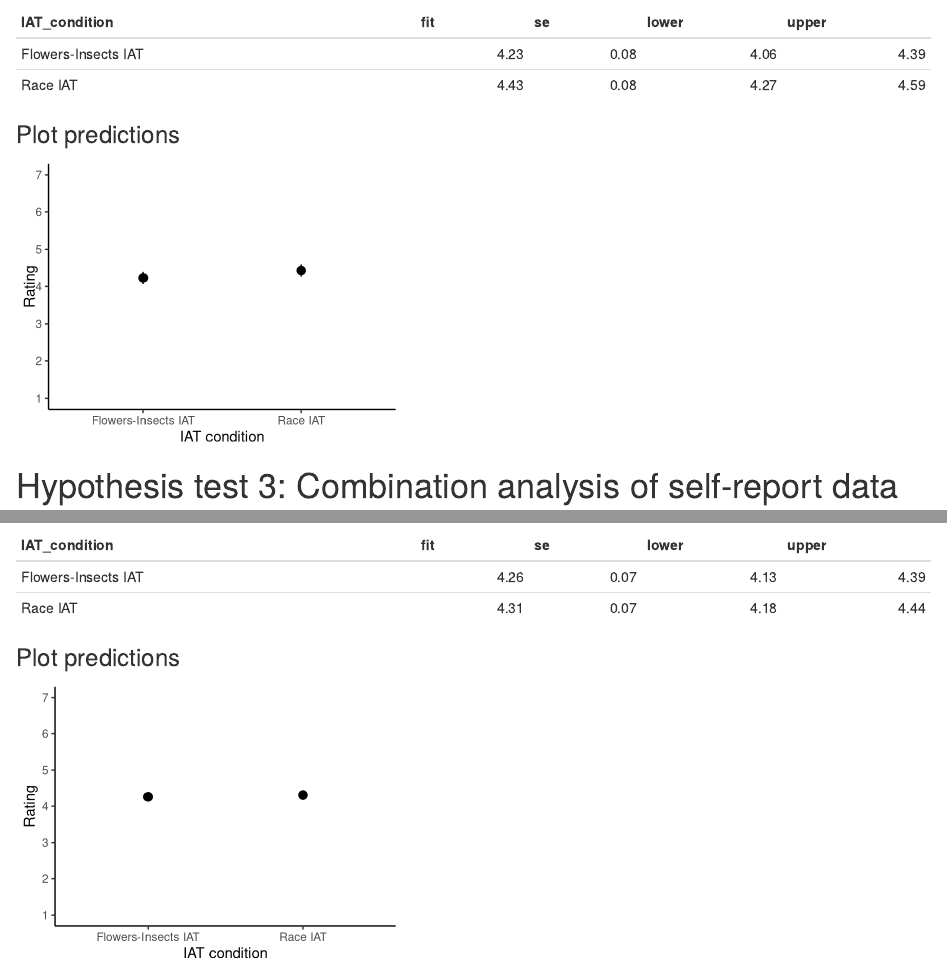
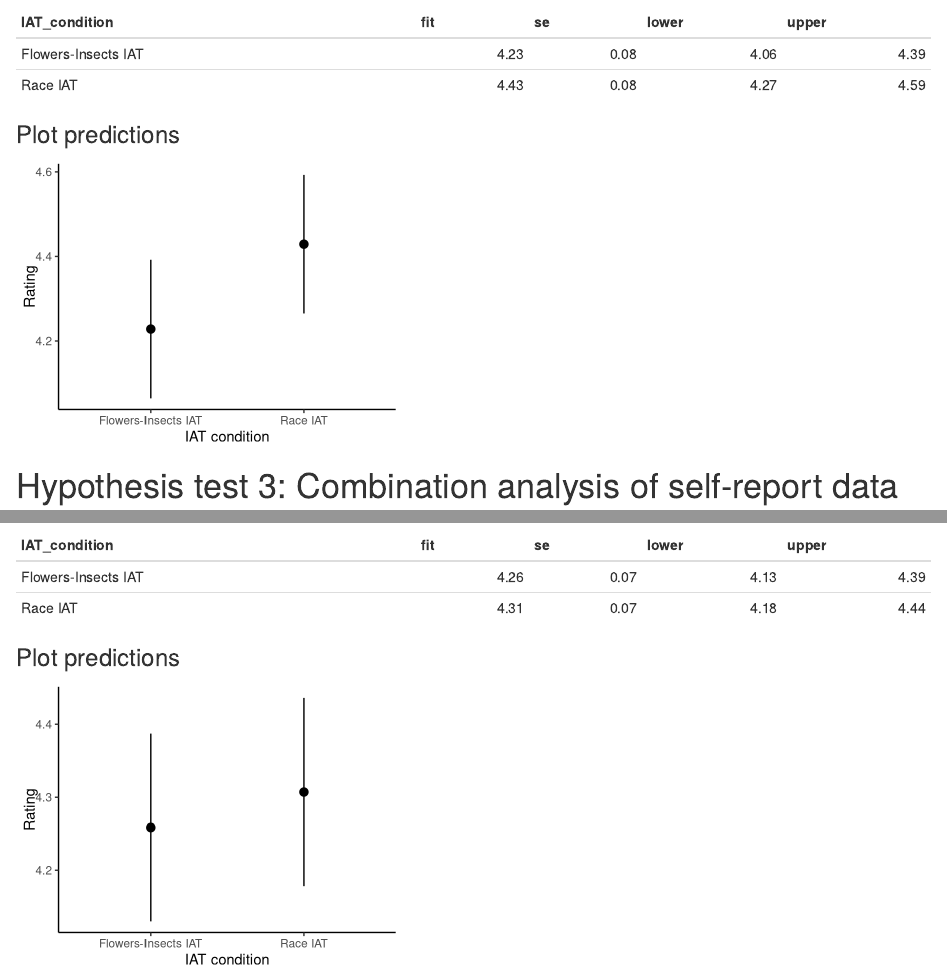
Before and after one commit to ianhussey/Analogical-learning-via-IAT-II, an R Markdown document (experiment 2/analysis.rmd): the page in a window 1100 px wide, from 3870 px down, and a second part further down, joined at a grey line. Rendered offline with R 4.5, knitr and Pandoc, with nearby package versions; some code elsewhere in the file could not run offline.

Commit message:
scale changes

````diff
--- a/experiment 2/analysis.rmd
+++ b/experiment 2/analysis.rmd
@@ -258,8 +256,7 @@ ggplot(data = model_2_predicted_effects,
   ylab("Rating") +
   xlab("IAT condition") +
   scale_colour_grey() +
-  theme_classic() +
-  scale_y_continuous(limits = c(1,7), breaks = c(1,2,3,4,5,6,7))
+  theme_classic()
 ```
 
 # Hypothesis test 3: Combination analysis of self-report data
@@ -343,6 +340,5 @@ ggplot(data = model_3_predicted_effects,
   ylab("Rating") +
   xlab("IAT condition") +
   scale_colour_grey() +
-  theme_classic() +
-  scale_y_continuous(limits = c(1,7), breaks = c(1,2,3,4,5,6,7))
+  theme_classic()
 ```
````
Also changed, not shown: experiment 1/analysis.rmd (+2 -3 lines), experiment 1/analysis.html, experiment 2/analysis.html, experiment 2/analysis.rmd (2 more changed lines).
